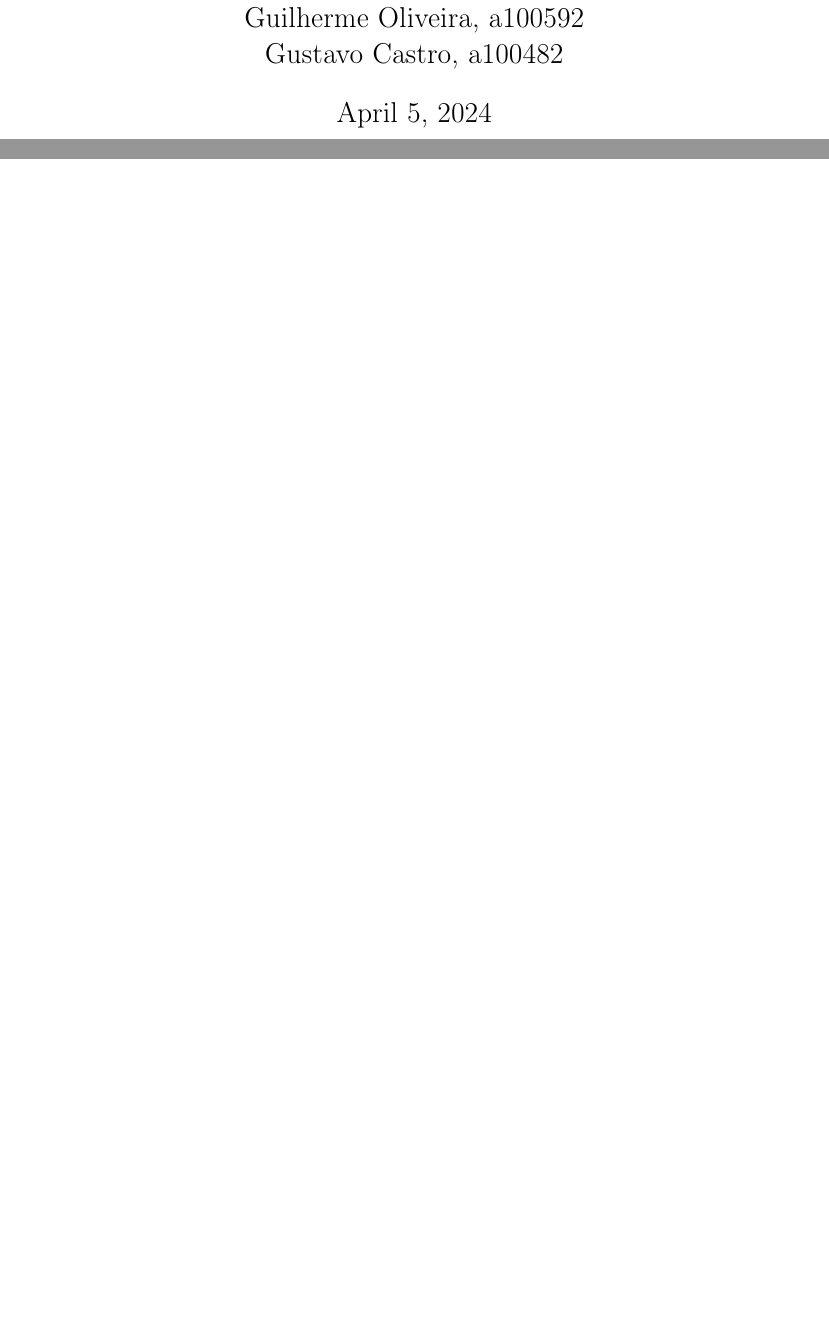
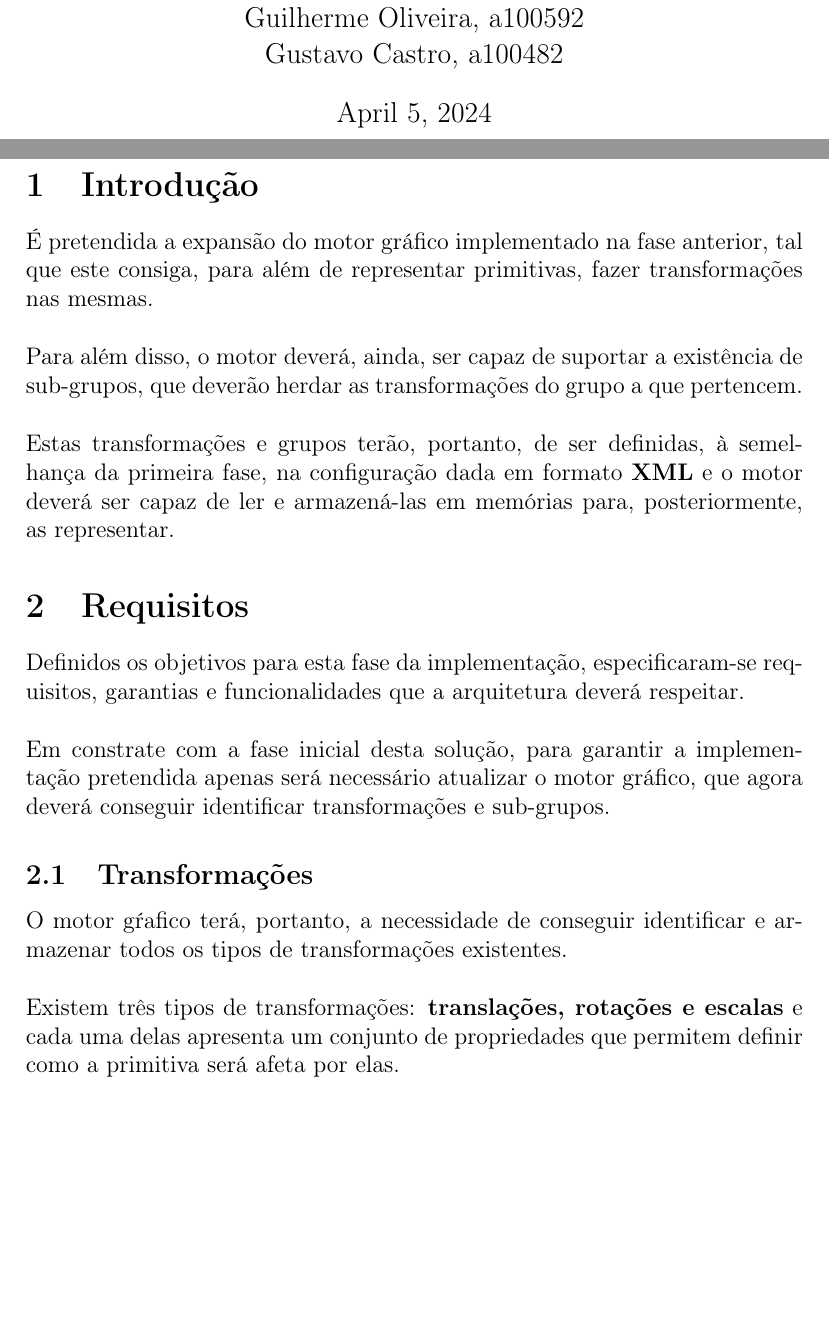
Before and after one commit to guinucool/ProjCompGrafica24UM, a LaTeX document (docs/ph2rep/ph2rep.tex, which reads docs/ph2rep/sub/intro.tex, docs/ph2rep/sub/req.tex): two parts of pages 1 and 2 of 7 before the commit and two parts of pages 1 and 2 of 4 after it, joined at a grey line, cut so that both start at the same text, the shorter picture padded with empty space. Compiled offline with pdfLaTeX.

Commit message:
[DOCUMENTS] Início do relatório da segunda fase.

```diff
--- a/docs/ph2rep/ph2rep.tex
+++ b/docs/ph2rep/ph2rep.tex
@@ -45,7 +45,7 @@
 
 % Secção de Introdução do Relatório
 \section{Introdução}
-\include{sub/intro}
+\input{sub/intro}
 
 % Secção dos Requisitos do Solução
 \section{Requisitos}
--- a/docs/ph2rep/sub/intro.tex
+++ b/docs/ph2rep/sub/intro.tex
@@ -0,0 +1,18 @@
+\noindent
+É pretendida a expansão do motor gráfico implementado na
+fase anterior, tal que este consiga, para além de
+representar primitivas, fazer transformações nas mesmas.
+\newline
+\break
+\noindent
+Para além disso, o motor deverá, ainda, ser capaz de
+suportar a existência de sub-grupos, que deverão herdar as
+transformações do grupo a que pertencem.
+\newline
+\break
+\noindent
+Estas transformações e grupos terão, portanto, de ser
+definidas, à semelhança da primeira fase, na configuração
+dada em formato \textbf{XML} e o motor deverá ser capaz
+de ler e armazená-las em memórias para,
+posteriormente, as representar.
--- a/docs/ph2rep/sub/req.tex
+++ b/docs/ph2rep/sub/req.tex
@@ -0,0 +1,24 @@
+Definidos os objetivos para esta fase da implementação,
+especificaram-se requisitos, garantias e funcionalidades
+que a arquitetura deverá respeitar.
+\newline
+\break
+\noindent
+Em constrate com a fase inicial desta solução, para
+garantir a implementação pretendida apenas será
+necessário atualizar o motor gráfico, que agora deverá
+conseguir identificar transformações e sub-grupos.
+
+\subsection{Transformações}
+
+O motor gŕafico terá, portanto, a necessidade de
+conseguir identificar e armazenar todos os tipos
+de transformações existentes.
+\newline
+\break
+\noindent
+Existem três tipos de transformações:
+\textbf{translações, rotações e escalas} e cada uma delas
+apresenta um conjunto de propriedades que permitem
+definir como a primitiva será afeta por elas.
+\newline
```
Also changed, not shown: docs/ph2rep/ph2rep.tex (10 more changed lines), docs/ph2rep/sub/req.tex (67 more changed lines).
